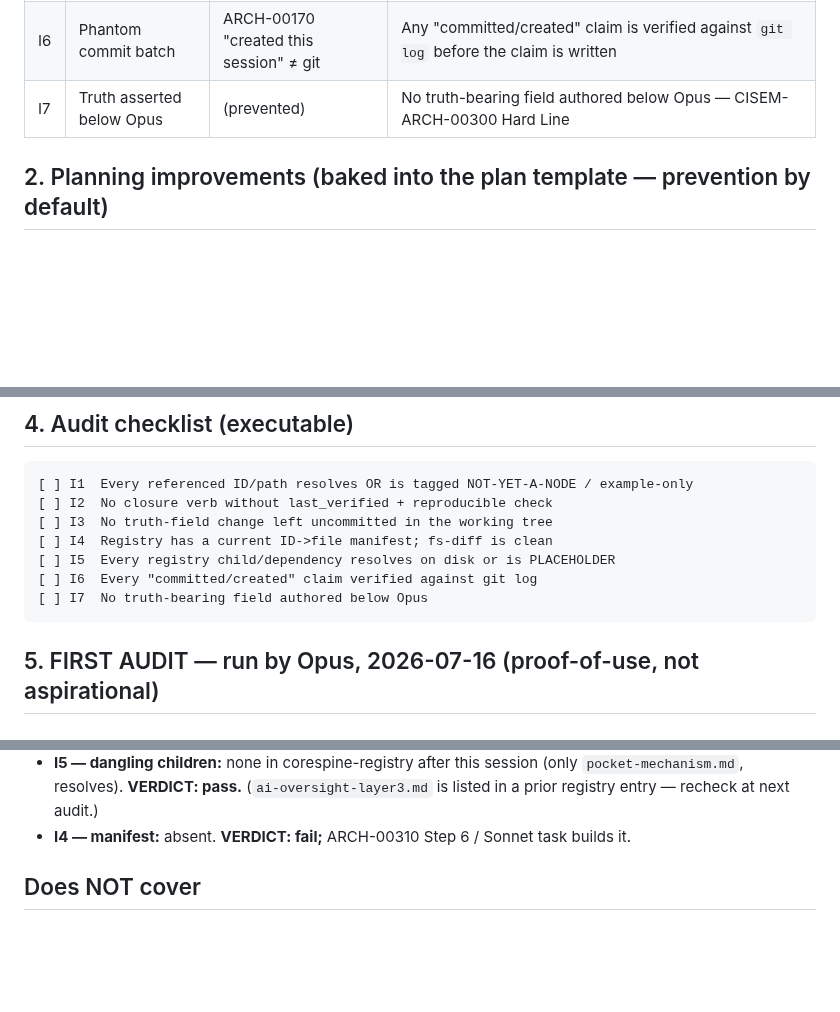
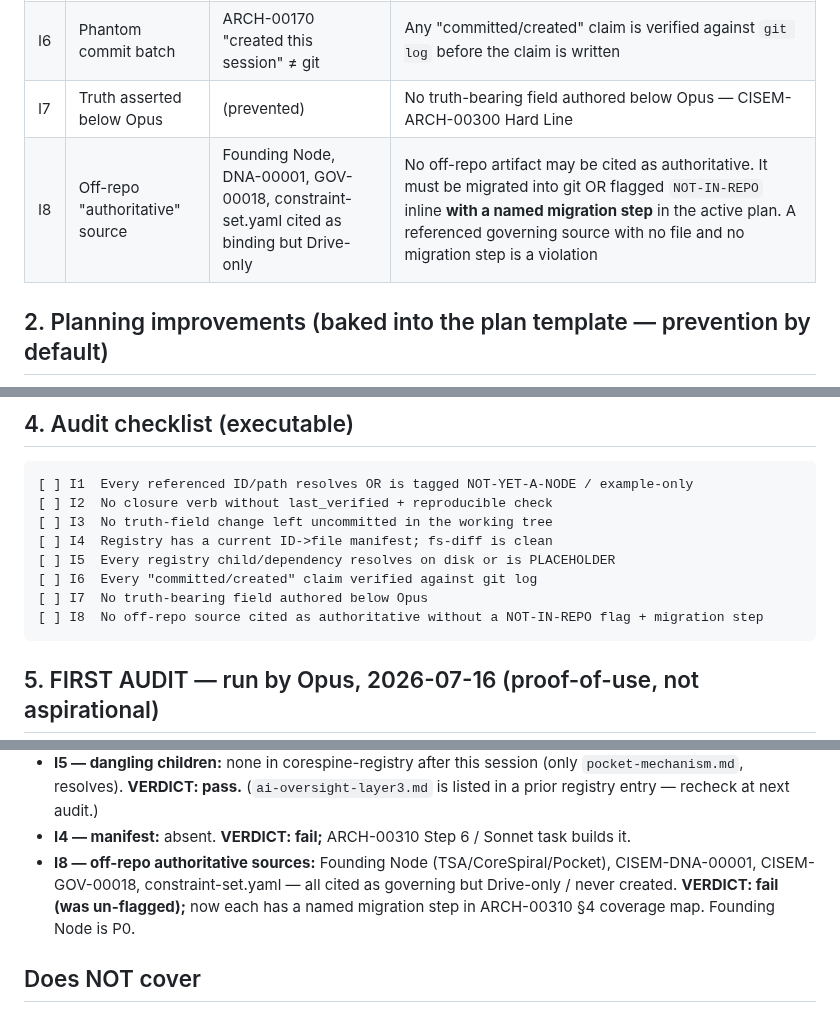
Before and after one commit to CommarkG/Cisem, a Markdown page: dna/protocols/CISEM-ARCH-00320-prevention-and-plan-audit.md, 3 parts joined by grey strips. Rendered like a GitHub page; blank space fills up the shorter version.

````diff
--- a/dna/protocols/CISEM-ARCH-00320-prevention-and-plan-audit.md
+++ b/dna/protocols/CISEM-ARCH-00320-prevention-and-plan-audit.md
@@ -41,6 +41,7 @@ planning template so prevention is the default, not a thing someone remembers.
 | I5 | Dangling child | `ai-oversight-layer3.md` declared, absent | Every registry `child`/dependency reference resolves on disk or is `PLACEHOLDER`-tagged |
 | I6 | Phantom commit batch | ARCH-00170 "created this session" ≠ git | Any "committed/created" claim is verified against `git log` before the claim is written |
 | I7 | Truth asserted below Opus | (prevented) | No truth-bearing field authored below Opus — CISEM-ARCH-00300 Hard Line |
+| I8 | Off-repo "authoritative" source | Founding Node, DNA-00001, GOV-00018, constraint-set.yaml cited as binding but Drive-only | No off-repo artifact may be cited as authoritative. It must be migrated into git OR flagged `NOT-IN-REPO` inline **with a named migration step** in the active plan. A referenced governing source with no file and no migration step is a violation |
 
 ## 2. Planning improvements (baked into the plan template — prevention by default)
 Every plan node MUST now carry:
@@ -66,6 +67,7 @@ Every plan node MUST now carry:
 [ ] I5  Every registry child/dependency resolves on disk or is PLACEHOLDER
 [ ] I6  Every "committed/created" claim verified against git log
 [ ] I7  No truth-bearing field authored below Opus
+[ ] I8  No off-repo source cited as authoritative without a NOT-IN-REPO flag + migration step
 ```
 
 ## 5. FIRST AUDIT — run by Opus, 2026-07-16 (proof-of-use, not aspirational)
@@ -90,6 +92,10 @@ to Haiku per §3):
   (only `pocket-mechanism.md`, resolves). **VERDICT: pass.** (`ai-oversight-layer3.md`
   is listed in a prior registry entry — recheck at next audit.)
 - **I4 — manifest:** absent. **VERDICT: fail;** ARCH-00310 Step 6 / Sonnet task builds it.
+- **I8 — off-repo authoritative sources:** Founding Node (TSA/CoreSpiral/Pocket),
+  CISEM-DNA-00001, CISEM-GOV-00018, constraint-set.yaml — all cited as governing
+  but Drive-only / never created. **VERDICT: fail (was un-flagged);** now each has a
+  named migration step in ARCH-00310 §4 coverage map. Founding Node is P0.
 
 ## Does NOT cover
 Wiring the audit as an automated script — that is ARCH-00180's job (this defines
````
Also changed, not shown: dna/planning/CISEM-ARCH-00310-consolidated-remediation-plan.md (+25 -8 lines).
